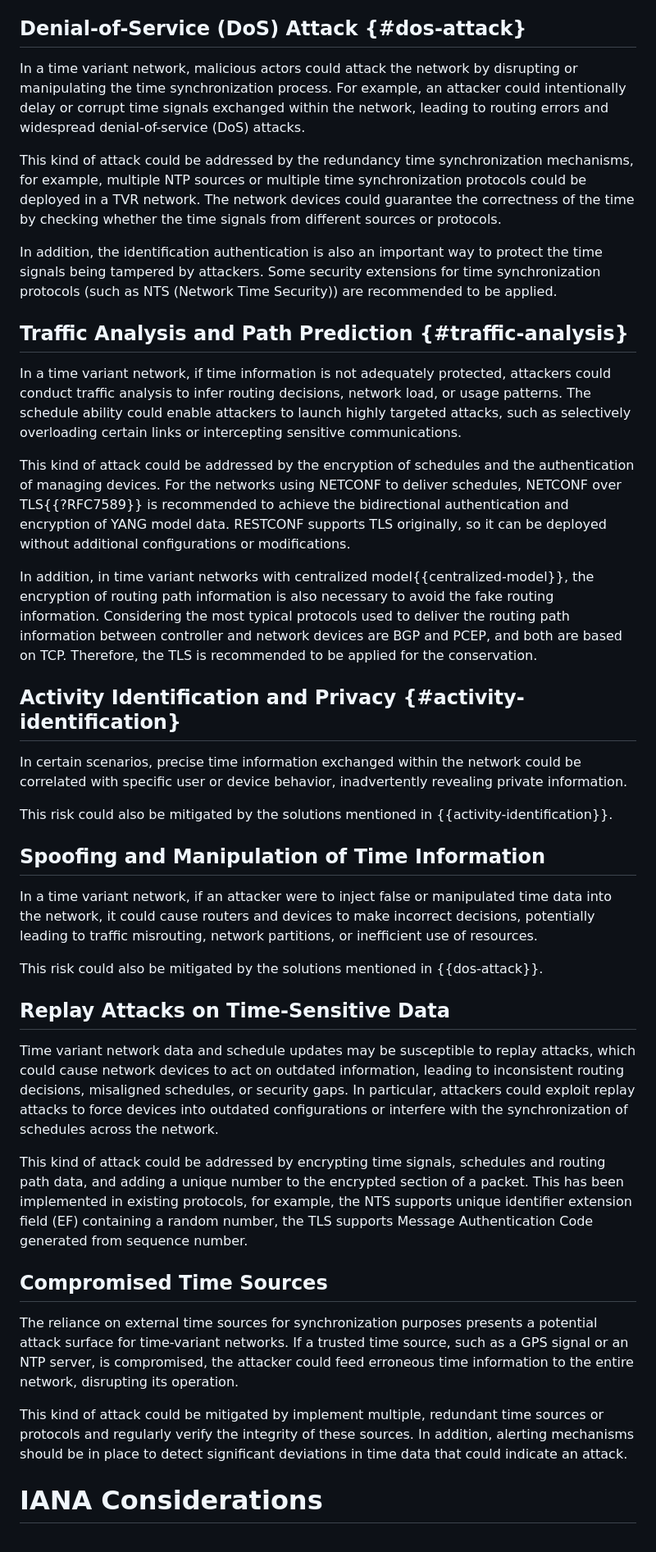
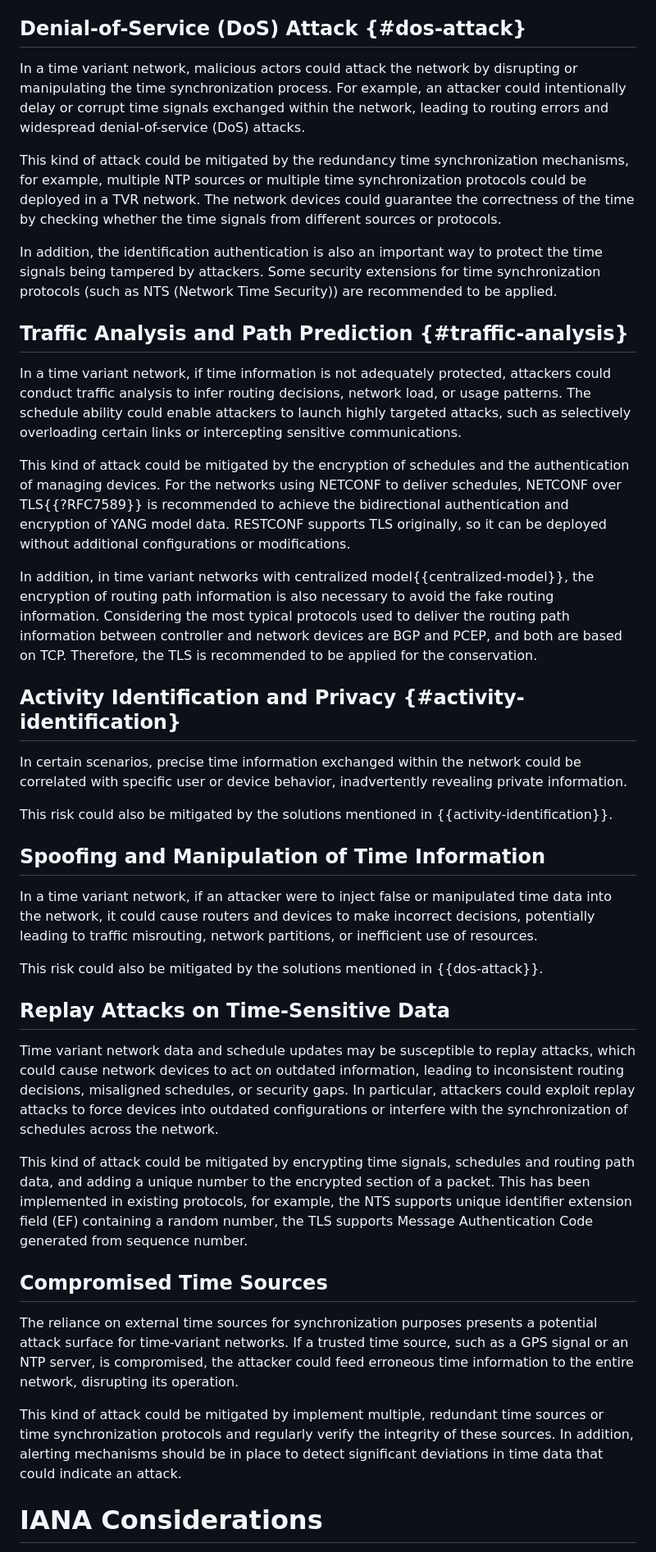
Before and after one commit to zhangli-abcd/TVR-Applicability, a Markdown page: draft-zdm-tvr-applicability.md, the part around one of its changes. Shown at 82% size. Drawn GitHub-style.

Commit message:
Update draft-zdm-tvr-applicability.md
some editorial updates

```diff
--- a/draft-zdm-tvr-applicability.md
+++ b/draft-zdm-tvr-applicability.md
@@ -478,43 +481,70 @@ to time-variant environments.
 
 ## Denial-of-Service (DoS) Attack {#dos-attack}
 
-In a time variant network, malicious actors could attack the network by disrupting or manipulating the time synchronization process. For example, an attacker could intentionally delay or corrupt time signals exchanged within the network, leading to routing errors and widespread denial-of-service (DoS) attacks.
+In a time variant network, malicious actors could attack the network by disrupting or manipulating the time synchronization
+process. For example, an attacker could intentionally delay or corrupt time signals exchanged within the network, leading
+to routing errors and widespread denial-of-service (DoS) attacks.
 
-This kind of attack could be addressed by the redundancy time synchronization mechanisms, for example, multiple NTP sources or multiple time synchronization protocols could be deployed in a TVR network. The network devices could guarantee the correctness of the time by checking whether the time signals from different sources or protocols.
+This kind of attack could be mitigated by the redundancy time synchronization mechanisms, for example, multiple NTP sources
+or multiple time synchronization protocols could be deployed in a TVR network. The network devices could guarantee the
+correctness of the time by checking whether the time signals from different sources or protocols.
 
-In addition, the identification authentication is also an important way to protect the time signals being tampered by attackers. Some security extensions for time synchronization protocols (such as NTS (Network Time Security)) are recommended to be applied.
+In addition, the identification authentication is also an important way to protect the time signals being tampered by
+attackers. Some security extensions for time synchronization protocols (such as NTS (Network Time Security)) are
+recommended to be applied.
 
 ## Traffic Analysis and Path Prediction {#traffic-analysis}
 
-In a time variant network, if time information is not adequately protected, attackers could conduct traffic analysis to infer routing decisions, network load, or usage patterns. The schedule ability could enable attackers to launch highly targeted attacks, such as selectively overloading certain links or intercepting sensitive communications.
+In a time variant network, if time information is not adequately protected, attackers could conduct traffic analysis to
+infer routing decisions, network load, or usage patterns. The schedule ability could enable attackers to launch highly
+targeted attacks, such as selectively overloading certain links or intercepting sensitive communications.
 
-This kind of attack could be addressed by the encryption of schedules and the authentication of managing devices. For the networks using NETCONF to deliver schedules, NETCONF over TLS{{?RFC7589}} is recommended to achieve the bidirectional authentication and encryption of YANG model data. RESTCONF supports TLS originally, so it can be deployed without additional configurations or modifications.
+This kind of attack could be mitigated by the encryption of schedules and the authentication of managing devices. For
+the networks using NETCONF to deliver schedules, NETCONF over TLS{{?RFC7589}} is recommended to achieve the bidirectional
+authentication and encryption of YANG model data. RESTCONF supports TLS originally, so it can be deployed without
+additional configurations or modifications.
 
-In addition, in time variant networks with centralized model{{centralized-model}}, the encryption of routing path information is also necessary to avoid the fake routing information. Considering the most typical protocols used to deliver the routing path information between controller and network devices are BGP and PCEP, and both are based on TCP. Therefore, the TLS is recommended to be applied for the conservation.
+In addition, in time variant networks with centralized model{{centralized-model}}, the encryption of routing path
+information is also necessary to avoid the fake routing information. Considering the most typical protocols used to
+deliver the routing path information between controller and network devices are BGP and PCEP, and both are based on TCP.
+Therefore, the TLS is recommended to be applied for the conservation.
 
 ## Activity Identification and Privacy {#activity-identification}
 
-In certain scenarios, precise time information exchanged within the network could be correlated with specific user or device behavior, inadvertently revealing private information.
+In certain scenarios, precise time information exchanged within the network could be correlated with specific user or
+device behavior, inadvertently revealing private information.
 
 This risk could also be mitigated by the solutions mentioned in {{activity-identification}}.
 
 ## Spoofing and Manipulation of Time Information
 
-In a time variant network, if an attacker were to inject false or manipulated time data into the network, it could cause routers and devices to make incorrect decisions, potentially leading to traffic misrouting, network partitions, or inefficient use of resources.
+In a time variant network, if an attacker were to inject false or manipulated time data into the network, it could cause
+routers and devices to make incorrect decisions, potentially leading to traffic misrouting, network partitions, or
+inefficient use of resources.
 
 This risk could also be mitigated by the solutions mentioned in {{dos-attack}}.
 
 ## Replay Attacks on Time-Sensitive Data
 
-Time variant network data and schedule updates may be susceptible to replay attacks, which could cause network devices to act on outdated information, leading to inconsistent routing decisions, misaligned schedules, or security gaps. In particular, attackers could exploit replay attacks to force devices into outdated configurations or interfere with the synchronization of schedules across the network.
+Time variant network data and schedule updates may be susceptible to replay attacks, which could cause network devices
+to act on outdated information, leading to inconsistent routing decisions, misaligned schedules, or security gaps. In
+particular, attackers could exploit replay attacks to force devices into outdated configurations or interfere with the
+synchronization of schedules across the network.
 
-This kind of attack could be addressed by encrypting time signals, schedules and routing path data, and adding a unique number to the encrypted section of a packet. This has been implemented in existing protocols, for example, the NTS supports unique identifier extension field (EF) containing a random number, the TLS supports Message Authentication Code generated from sequence number.
+This kind of attack could be mitigated by encrypting time signals, schedules and routing path data, and adding a unique
+number to the encrypted section of a packet. This has been implemented in existing protocols, for example, the NTS
+supports unique identifier extension field (EF) containing a random number, the TLS supports Message Authentication Code
+generated from sequence number.
 
 ## Compromised Time Sources
 
-The reliance on external time sources for synchronization purposes presents a potential attack surface for time-variant networks. If a trusted time source, such as a GPS signal or an NTP server, is compromised, the attacker could feed erroneous time information to the entire network, disrupting its operation.
+The reliance on external time sources for synchronization purposes presents a potential attack surface for time-variant
+networks. If a trusted time source, such as a GPS signal or an NTP server, is compromised, the attacker could feed
+erroneous time information to the entire network, disrupting its operation.
 
-This kind of attack could be mitigated by implement multiple, redundant time sources or protocols and regularly verify the integrity of these sources. In addition, alerting mechanisms should be in place to detect significant deviations in time data that could indicate an attack.
+This kind of attack could be mitigated by implement multiple, redundant time sources or time synchronization protocols and regularly verify
+the integrity of these sources. In addition, alerting mechanisms should be in place to detect significant deviations in
+time data that could indicate an attack.
 
 # IANA Considerations
 
```
Also changed, not shown: other parts of draft-zdm-tvr-applicability.md (+12 -9 lines).
